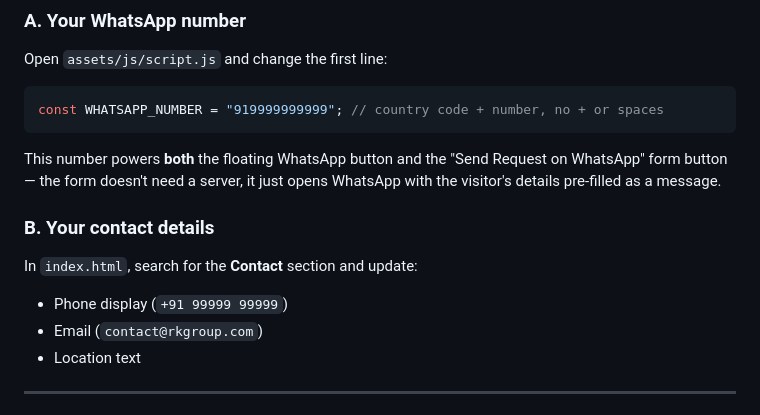
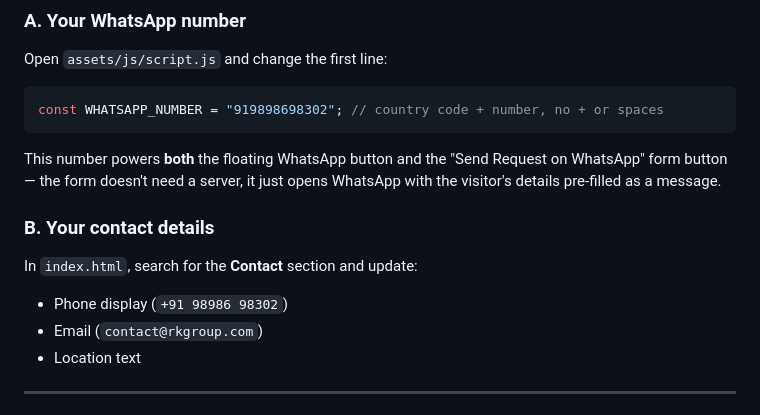
Before and after one commit to ruchikpurani1-beep/rk-group-website, a Markdown page: README.md, the part around the change. GitHub-like rendering.

````diff
--- a/README.md
+++ b/README.md
@@ -20,7 +20,7 @@ each division.
 Open `assets/js/script.js` and change the first line:
 
 ```js
-const WHATSAPP_NUMBER = "919999999999"; // country code + number, no + or spaces
+const WHATSAPP_NUMBER = "919898698302"; // country code + number, no + or spaces
 ```
 
 This number powers **both** the floating WhatsApp button and the "Send Request on WhatsApp"
@@ -29,7 +29,7 @@ details pre-filled as a message.
 
 ### B. Your contact details
 In `index.html`, search for the **Contact** section and update:
-- Phone display (`+91 99999 99999`)
+- Phone display (`+91 98986 98302`)
 - Email (`contact@rkgroup.com`)
 - Location text
 
````
